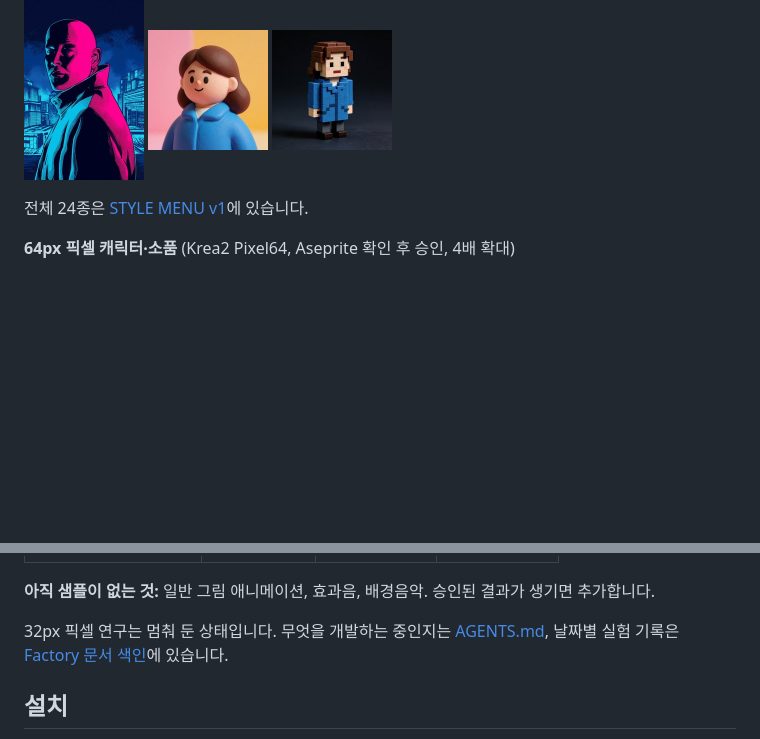
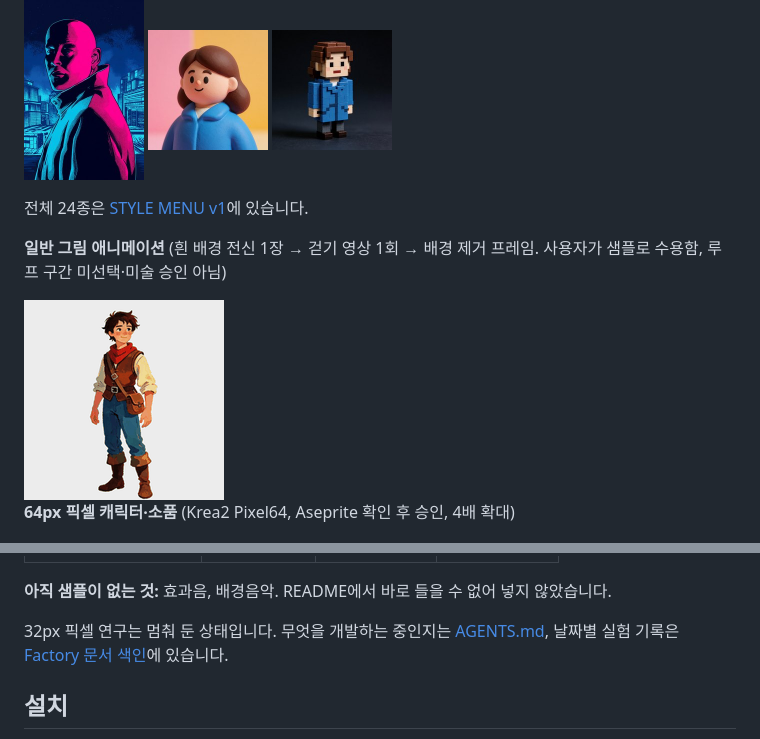
Before and after one commit to prentice7725/asset-pipeline, a Markdown page: README.md, 2 parts joined by grey strips. GitHub-like rendering; pictures changed too: docs/samples/nonpixel_walk.gif (added); blank space fills up the shorter version.

```diff
--- a/README.md
+++ b/README.md
@@ -41,6 +41,10 @@ ComfyUI 같은 생성 도구를 부르고, 결과를 자동으로 검사한 뒤,
 
 전체 24종은 [STYLE MENU v1](research/style_catalog/style_menu_v1/STYLE_MENU_v1.md)에 있습니다.
 
+**일반 그림 애니메이션** (흰 배경 전신 1장 → 걷기 영상 1회 → 배경 제거 프레임. 사용자가 샘플로 수용함, 루프 구간 미선택·미술 승인 아님)
+
+<img src="docs/samples/nonpixel_walk.gif" width="200" alt="모험가 걷기">
+
 **64px 픽셀 캐릭터·소품** (Krea2 Pixel64, Aseprite 확인 후 승인, 4배 확대)
 
 <p>
@@ -67,7 +71,7 @@ ComfyUI 같은 생성 도구를 부르고, 결과를 자동으로 검사한 뒤,
 | :---: | :---: | :---: | :---: |
 | <img src="docs/samples/variant_base.png" width="150" alt="베이스"> | <img src="docs/samples/variant_expression_grok.png" width="150" alt="표정 변형 Grok"> | <img src="docs/samples/variant_expression_codex.png" width="150" alt="표정 변형 Codex"> | <img src="docs/samples/variant_pose_codex.png" width="150" alt="포즈 변형 Codex"> |
 
-**아직 샘플이 없는 것:** 일반 그림 애니메이션, 효과음, 배경음악. 승인된 결과가 생기면 추가합니다.
+**아직 샘플이 없는 것:** 효과음, 배경음악. README에서 바로 들을 수 없어 넣지 않았습니다.
 
 32px 픽셀 연구는 멈춰 둔 상태입니다. 무엇을 개발하는 중인지는 [AGENTS.md](AGENTS.md),
 날짜별 실험 기록은 [Factory 문서 색인](docs/factory/README.md)에 있습니다.
```
Also changed, not shown: 2 other files.
